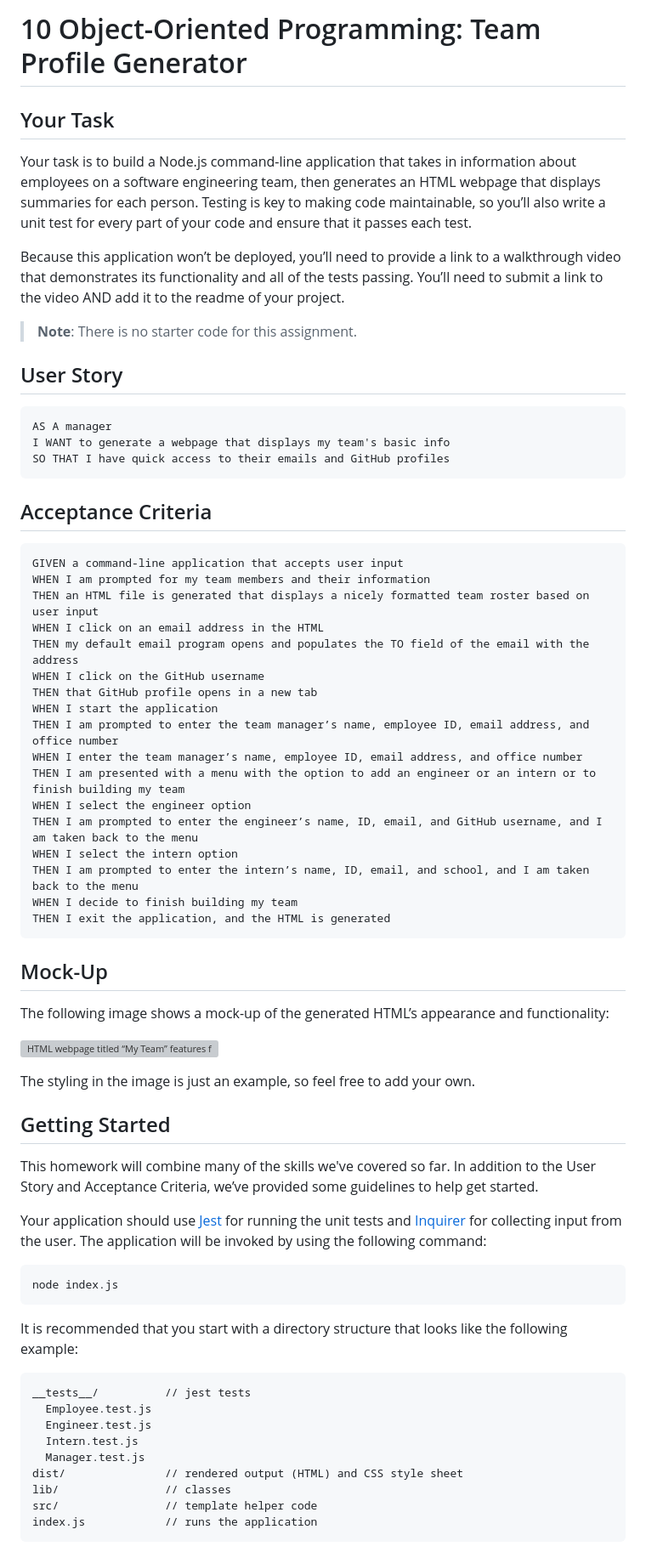
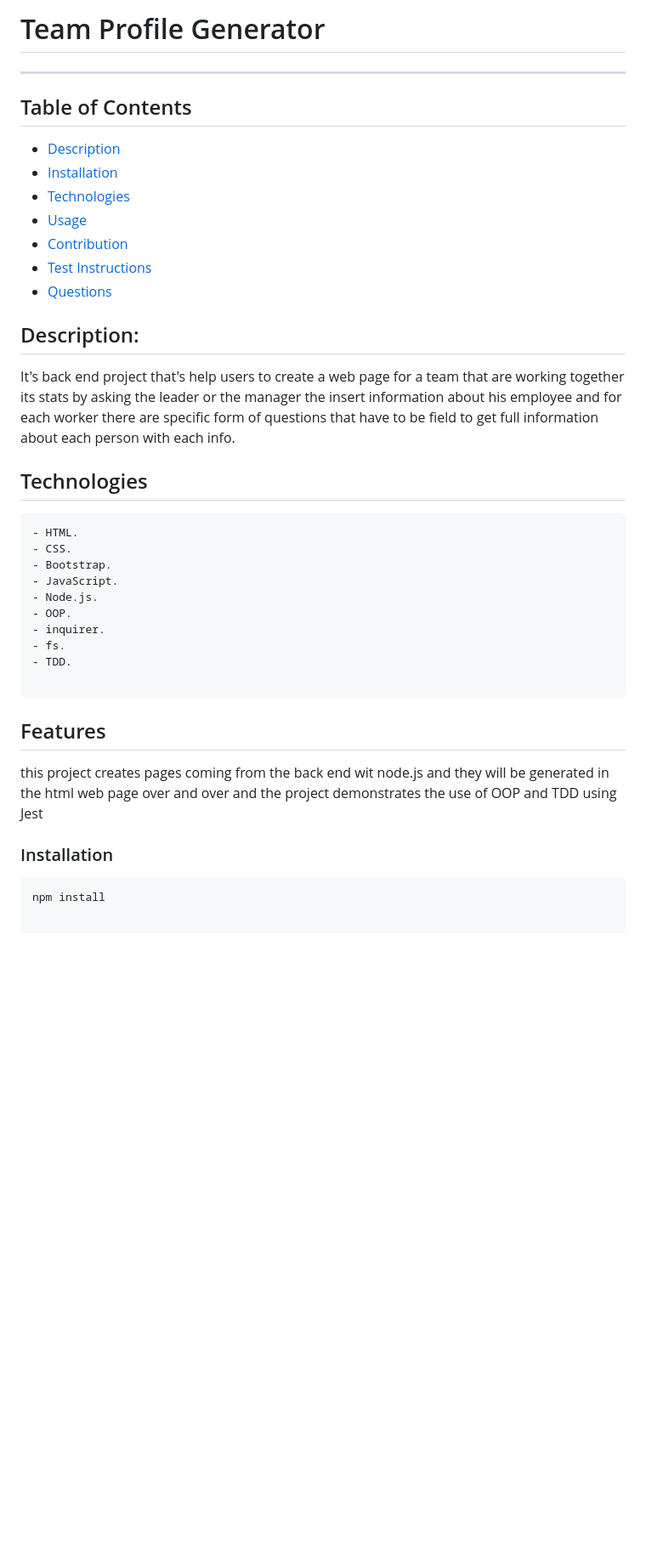
Before and after one commit to Qabas-al-ani/Team-Profile-Generator, a Markdown page: README.md, the part around the change printed below. Shown: that part at 85% size. Rendered like a GitHub page; blank space fills up the shorter version; grey boxes are pictures that could not be loaded.

Commit message:
last updates for the project

````diff
--- a/README.md
+++ b/README.md
@@ -1,72 +1,44 @@
-# 10 Object-Oriented Programming: Team Profile Generator
+# Team Profile Generator
+  ----
 
-## Your Task
+## Table of Contents
+- [Description](#description)
+- [Installation](#installation)
+- [Technologies](#Technologies)
+- [Usage](#usage)
+- [Contribution](#contribution)
+- [Test Instructions](#test-instructions)
+- [Questions](#questions)
 
-Your task is to build a Node.js command-line application that takes in information about employees on a software engineering team, then generates an HTML webpage that displays summaries for each person. Testing is key to making code maintainable, so you’ll also write a unit test for every part of your code and ensure that it passes each test.
+## Description:
+It's back end project that's help users to create a web page for a team that are working together its stats by asking the leader or the manager the insert information about his employee and for each worker there are specific form of questions that have to be field to get full information about each person with each info.
 
-Because this application won’t be deployed, you’ll need to provide a link to a walkthrough video that demonstrates its functionality and all of the tests passing. You’ll need to submit a link to the video AND add it to the readme of your project.
 
-> **Note**: There is no starter code for this assignment.
+## Technologies
+```
+- HTML.
+- CSS.
+- Bootstrap.
+- JavaScript.
+- Node.js.
+- OOP.
+- inquirer.
+- fs.
+- TDD.
 
-## User Story
-
-```md
-AS A manager
-I WANT to generate a webpage that displays my team's basic info
-SO THAT I have quick access to their emails and GitHub profiles
 ```
 
-## Acceptance Criteria
 
-```md
-GIVEN a command-line application that accepts user input
-WHEN I am prompted for my team members and their information
-THEN an HTML file is generated that displays a nicely formatted team roster based on user input
-WHEN I click on an email address in the HTML
-THEN my default email program opens and populates the TO field of the email with the address
-WHEN I click on the GitHub username
-THEN that GitHub profile opens in a new tab
-WHEN I start the application
-THEN I am prompted to enter the team manager’s name, employee ID, email address, and office number
-WHEN I enter the team manager’s name, employee ID, email address, and office number
-THEN I am presented with a menu with the option to add an engineer or an intern or to finish building my team
-WHEN I select the engineer option
-THEN I am prompted to enter the engineer’s name, ID, email, and GitHub username, and I am taken back to the menu
-WHEN I select the intern option
-THEN I am prompted to enter the intern’s name, ID, email, and school, and I am taken back to the menu
-WHEN I decide to finish building my team
-THEN I exit the application, and the HTML is generated
+
+
+## Features
+ this project creates pages coming from the back end wit node.js and they will be generated in the html web page over and over and the  project demonstrates the use of OOP and TDD using Jest
+
+
+### Installation
+```
+npm install
+
 ```
 
-## Mock-Up
 
-The following image shows a mock-up of the generated HTML’s appearance and functionality:
-
-![HTML webpage titled “My Team” features five boxes listing employee names, titles, and other key info.](./Assets/10-object-oriented-programming-homework-demo.png)
-
-The styling in the image is just an example, so feel free to add your own.
-
-## Getting Started
-
-This homework will combine many of the skills we've covered so far. In addition to the User Story and Acceptance Criteria, we’ve provided some guidelines to help get started.
-
-Your application should use [Jest](https://www.npmjs.com/package/jest) for running the unit tests and [Inquirer](https://www.npmjs.com/package/inquirer) for collecting input from the user. The application will be invoked by using the following command:
-
-```bash
-node index.js
-```
-
-It is recommended that you start with a directory structure that looks like the following example:
-
-```md
-__tests__/			// jest tests
-  Employee.test.js
-  Engineer.test.js
-  Intern.test.js
-  Manager.test.js
-dist/               // rendered output (HTML) and CSS style sheet
-lib/				// classes
-src/				// template helper code
-index.js			// runs the application
-```
-
````
Also changed, not shown: other parts of README.md (+16 -88 lines), images/favicon-(2).png (added), screenshots/test.js.png (added), screenshots/testscreenshot.png (added), 3 other files.
